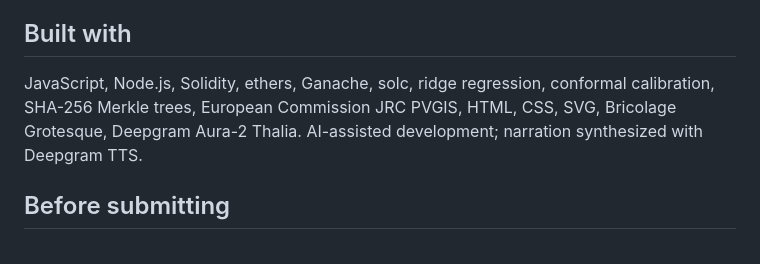
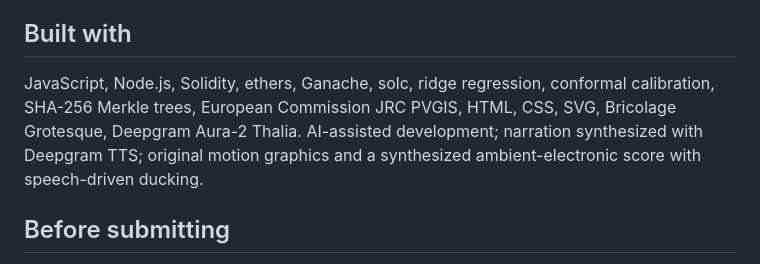
Before and after one commit to Sanchay117/Afterlight, a Markdown page: docs/SUBMISSION.md, the part around the change. Rendered like a GitHub page.

```diff
--- a/docs/SUBMISSION.md
+++ b/docs/SUBMISSION.md
@@ -45,7 +45,7 @@ An immutable record is not automatically a true record. We separated integrity,
 The working prototype includes four adversarial case files, arbitrary readings import for the demo asset/day, portable evidence, real EVM issuance and retirement, a guided walkthrough and 16 passing tests. The full HTTP workflow was also exercised, with reproducible transaction and evidence artifacts included.
 
 ## Built with
-JavaScript, Node.js, Solidity, ethers, Ganache, solc, ridge regression, conformal calibration, SHA-256 Merkle trees, European Commission JRC PVGIS, HTML, CSS, SVG, Bricolage Grotesque, Deepgram Aura-2 Thalia. AI-assisted development; narration synthesized with Deepgram TTS.
+JavaScript, Node.js, Solidity, ethers, Ganache, solc, ridge regression, conformal calibration, SHA-256 Merkle trees, European Commission JRC PVGIS, HTML, CSS, SVG, Bricolage Grotesque, Deepgram Aura-2 Thalia. AI-assisted development; narration synthesized with Deepgram TTS; original motion graphics and a synthesized ambient-electronic score with speech-driven ducking.
 
 ## Before submitting
 
```
Also changed, not shown: README.md (+3 -3 lines), docs/DEMO.md (+13 -15 lines), artifacts/afterlight-poster.png, 11 other files.
